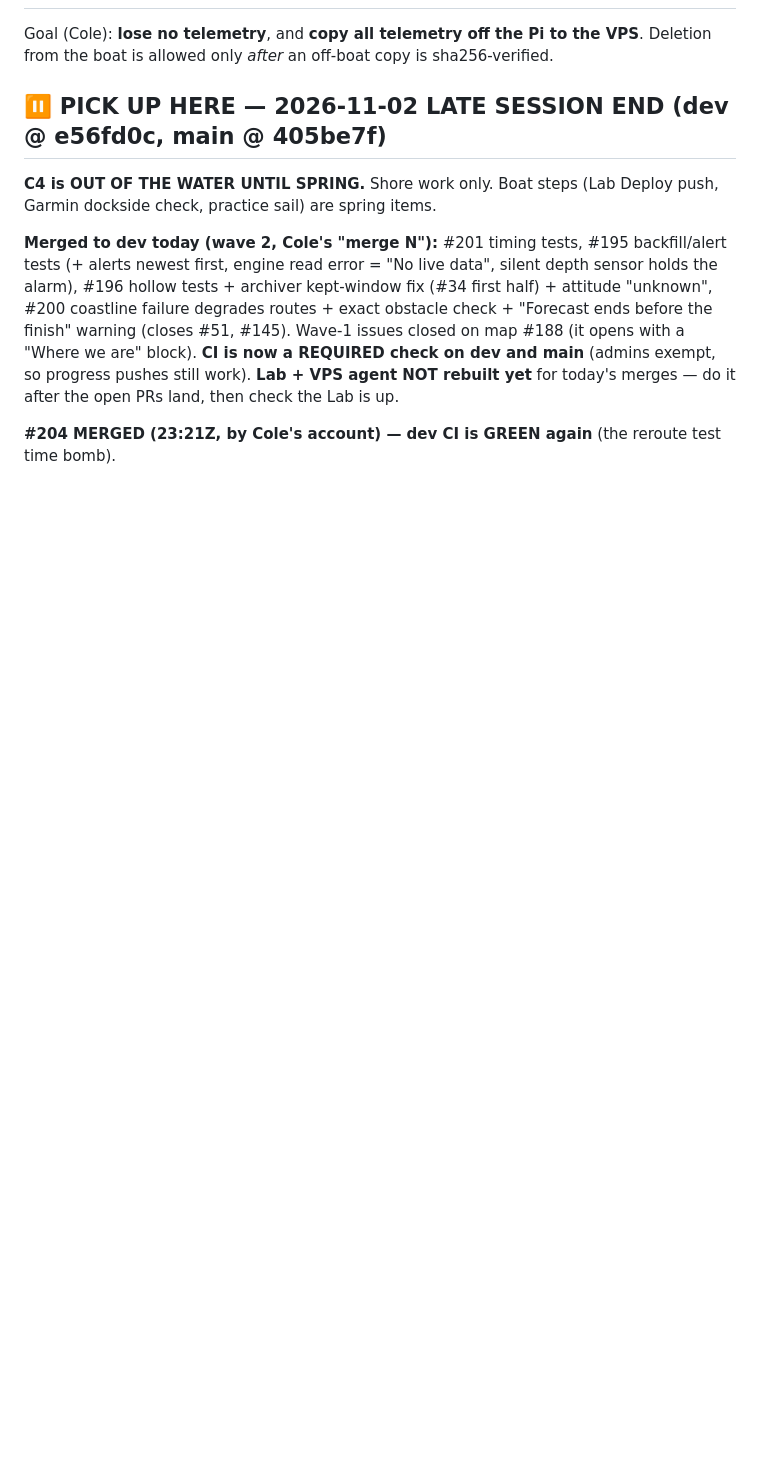
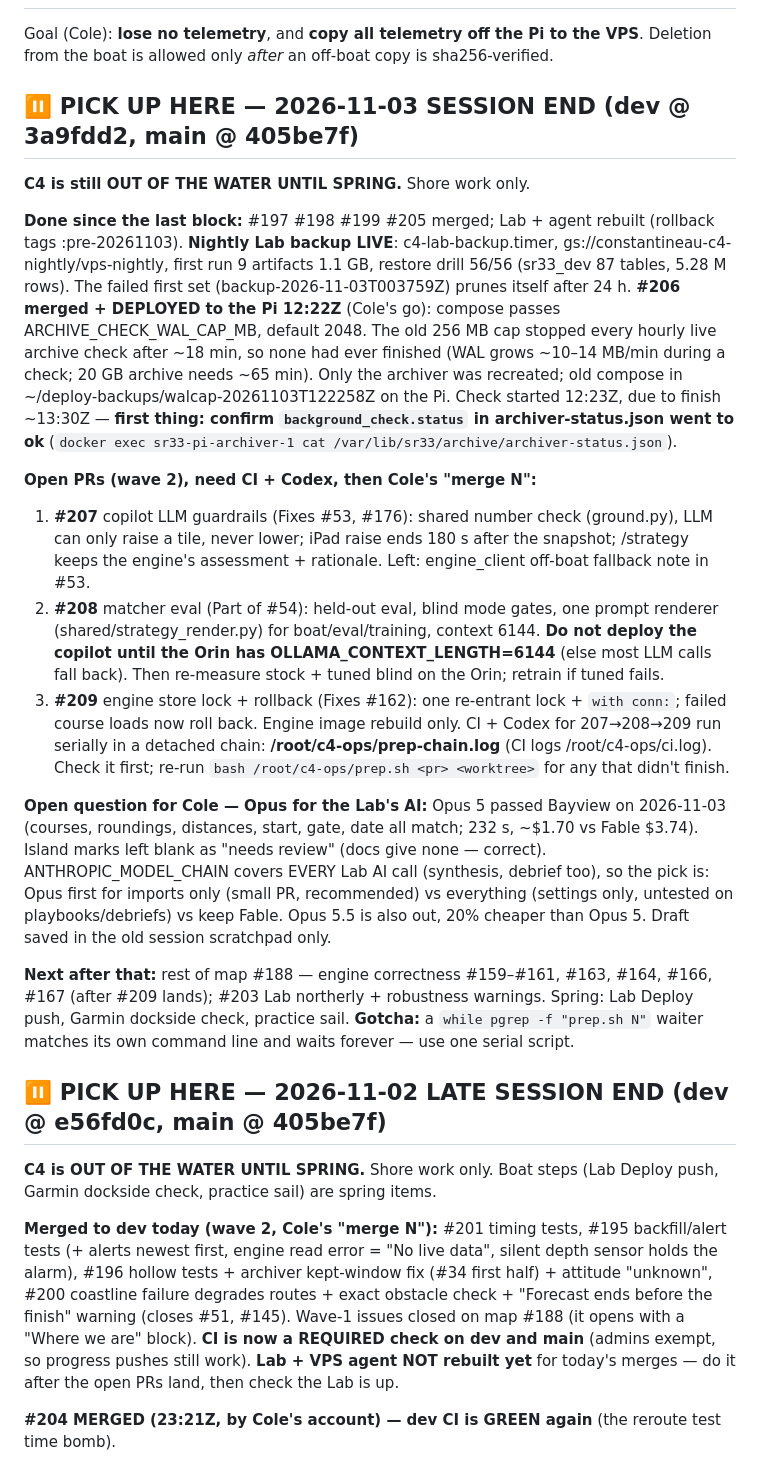
Before and after one commit to constantineau/Agent_C4, a Markdown page: C4_TELEMETRY_PROGRESS.md, the part around one of its changes. Rendered like a GitHub page; blank space fills up the shorter version.

Commit message:
progress: #206 deployed, backups live, three wave-2 PRs open
Co-Authored-By: Claude Opus 5.5 <noreply@anthropic.com>

```diff
--- a/C4_TELEMETRY_PROGRESS.md
+++ b/C4_TELEMETRY_PROGRESS.md
@@ -2,6 +2,24 @@
 
 Goal (Cole): **lose no telemetry**, and **copy all telemetry off the Pi to the VPS**.
 Deletion from the boat is allowed only *after* an off-boat copy is sha256-verified.
+
+## ⏸ PICK UP HERE — 2026-11-03 SESSION END (dev @ 3a9fdd2, main @ 405be7f)
+
+**C4 is still OUT OF THE WATER UNTIL SPRING.** Shore work only.
+
+**Done since the last block:** #197 #198 #199 #205 merged; Lab + agent rebuilt (rollback tags :pre-20261103). **Nightly Lab backup LIVE**: c4-lab-backup.timer, gs://constantineau-c4-nightly/vps-nightly, first run 9 artifacts 1.1 GB, restore drill 56/56 (sr33_dev 87 tables, 5.28 M rows). The failed first set (backup-2026-11-03T003759Z) prunes itself after 24 h.
+**#206 merged + DEPLOYED to the Pi 12:22Z** (Cole's go): compose passes ARCHIVE_CHECK_WAL_CAP_MB, default 2048. The old 256 MB cap stopped every hourly live archive check after ~18 min, so none had ever finished (WAL grows ~10–14 MB/min during a check; 20 GB archive needs ~65 min). Only the archiver was recreated; old compose in ~/deploy-backups/walcap-20261103T122258Z on the Pi. Check started 12:23Z, due to finish ~13:30Z — **first thing: confirm `background_check.status` in archiver-status.json went to ok** (`docker exec sr33-pi-archiver-1 cat /var/lib/sr33/archive/archiver-status.json`).
+
+**Open PRs (wave 2), need CI + Codex, then Cole's "merge N":**
+1. **#207** copilot LLM guardrails (Fixes #53, #176): shared number check (ground.py), LLM can only raise a tile, never lower; iPad raise ends 180 s after the snapshot; /strategy keeps the engine's assessment + rationale. Left: engine_client off-boat fallback note in #53.
+2. **#208** matcher eval (Part of #54): held-out eval, blind mode gates, one prompt renderer (shared/strategy_render.py) for boat/eval/training, context 6144. **Do not deploy the copilot until the Orin has OLLAMA_CONTEXT_LENGTH=6144** (else most LLM calls fall back). Then re-measure stock + tuned blind on the Orin; retrain if tuned fails.
+3. **#209** engine store lock + rollback (Fixes #162): one re-entrant lock + `with conn:`; failed course loads now roll back. Engine image rebuild only.
+CI + Codex for 207→208→209 run serially in a detached chain: **/root/c4-ops/prep-chain.log** (CI logs /root/c4-ops/ci<PR>.log). Check it first; re-run `bash /root/c4-ops/prep.sh <pr> <worktree>` for any that didn't finish.
+
+**Open question for Cole — Opus for the Lab's AI:** Opus 5 passed Bayview on 2026-11-03 (courses, roundings, distances, start, gate, date all match; 232 s, ~$1.70 vs Fable $3.74). Island marks left blank as "needs review" (docs give none — correct). ANTHROPIC_MODEL_CHAIN covers EVERY Lab AI call (synthesis, debrief too), so the pick is: Opus first for imports only (small PR, recommended) vs everything (settings only, untested on playbooks/debriefs) vs keep Fable. Opus 5.5 is also out, 20% cheaper than Opus 5. Draft saved in the old session scratchpad only.
+
+**Next after that:** rest of map #188 — engine correctness #159–#161, #163, #164, #166, #167 (after #209 lands); #203 Lab northerly + robustness warnings. Spring: Lab Deploy push, Garmin dockside check, practice sail.
+**Gotcha:** a `while pgrep -f "prep.sh N"` waiter matches its own command line and waits forever — use one serial script.
 
 ## ⏸ PICK UP HERE — 2026-11-02 LATE SESSION END (dev @ e56fd0c, main @ 405be7f)
 
```
Also changed, not shown: other parts of C4_TELEMETRY_PROGRESS.md (+1 -1 lines).
